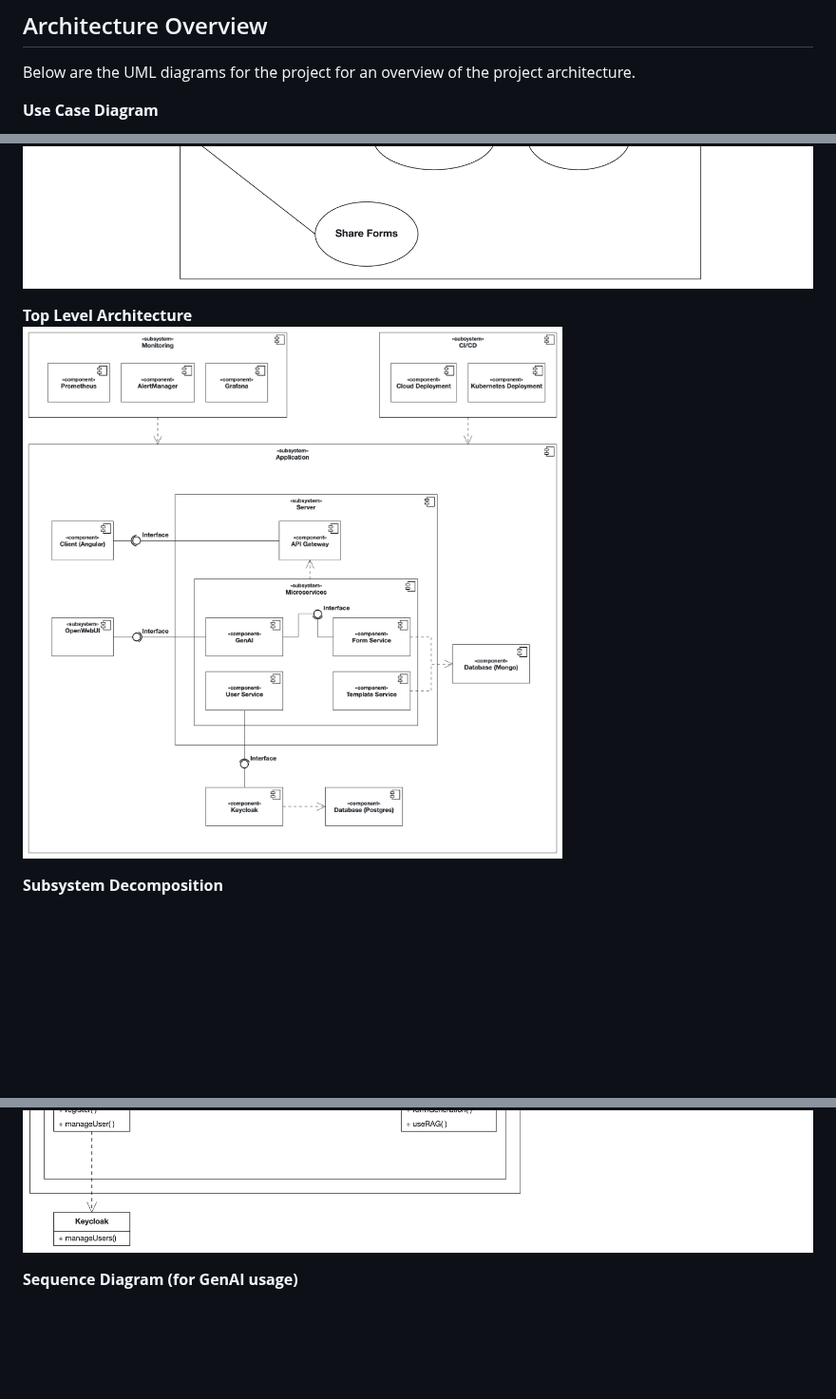
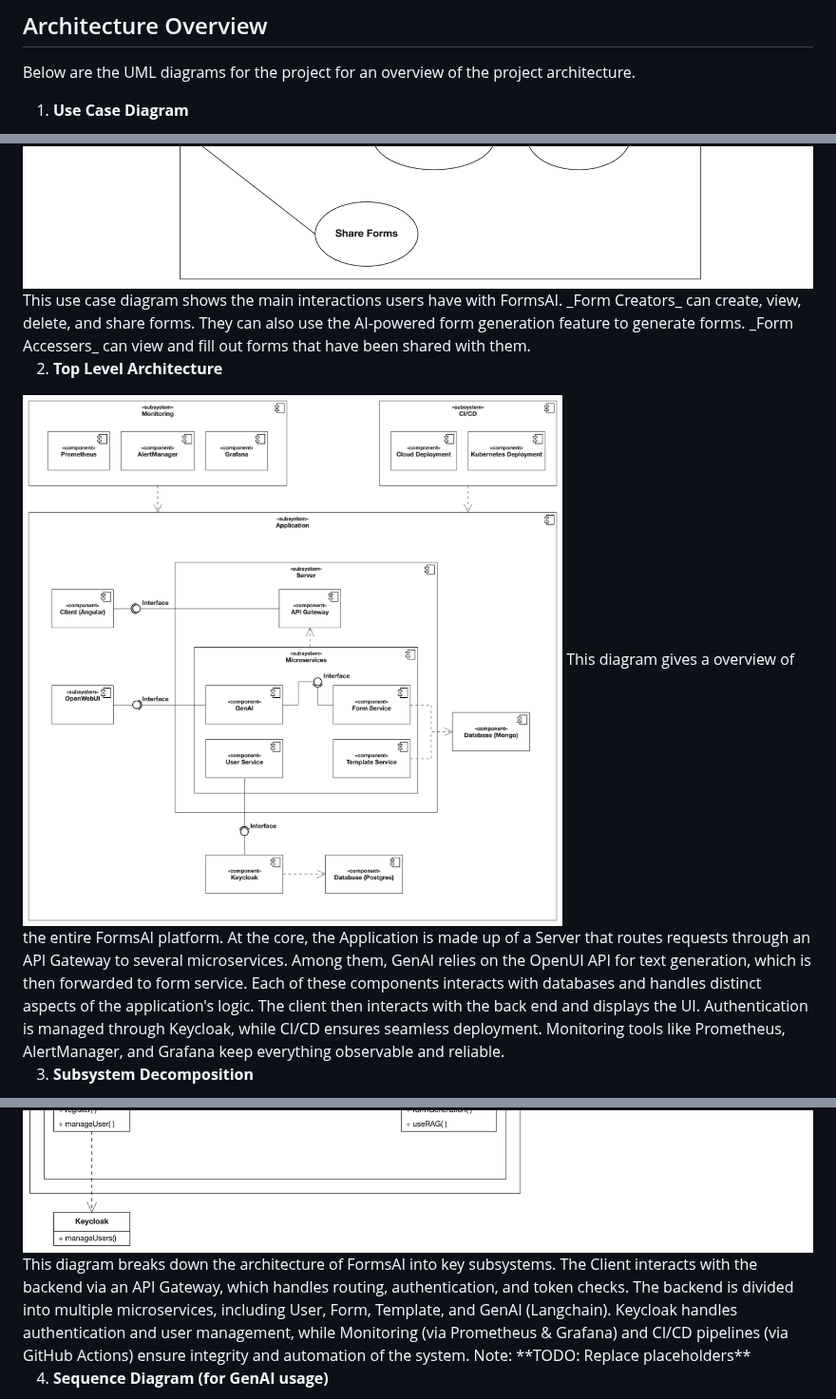
Before and after one commit to AET-DevOps25/team-kruschefan, a Markdown page: README.md, 3 parts joined by grey strips. Shown at 95% size. Drawn GitHub-style; blank space fills up the shorter version.

Commit message:
UML description

```diff
--- a/README.md
+++ b/README.md
@@ -7,14 +7,17 @@ This documentation records the system design of the application, how to use and
 ## Architecture Overview
 Below are the UML diagrams for the project for an overview of the project architecture.
 
-**Use Case Diagram**
+1. **Use Case Diagram**
 <img src="/resources/UML/use_case_diagram.png" alt="Use Case Diagram" style="height: 25vw;"/>
+This use case diagram shows the main interactions users have with FormsAI. _Form Creators_ can create, view, delete, and share forms. They can also use the AI-powered form generation feature to generate forms. _Form Accessers_ can view and fill out forms that have been shared with them.
 
-**Top Level Architecture**
+2. **Top Level Architecture**
 <img src="/resources/UML/top_level_architecture.png" alt="Top Level Architecture" style="height: 40vw;"/>
+This diagram gives a overview of the entire FormsAI platform. At the core, the Application is made up of a Server that routes requests through an API Gateway to several microservices. Among them, GenAI relies on the OpenUI API for text generation, which is then forwarded to form service. Each of these components interacts with databases and handles distinct aspects of the application's logic. The client then interacts with the back end and displays the UI.  Authentication is managed through Keycloak, while CI/CD ensures seamless deployment. Monitoring tools like Prometheus, AlertManager, and Grafana keep everything observable and reliable.
 
-**Subsystem Decomposition**
+3. **Subsystem Decomposition**
 <img src="/resources/UML/subsystem_decomposition.png" alt="Subsystem Decomposition" style="height: 30vw;"/>
+This diagram breaks down the architecture of FormsAI into key subsystems. The Client interacts with the backend via an API Gateway, which handles routing, authentication, and token checks. The backend is divided into multiple microservices, including User, Form, Template, and GenAI (Langchain). Keycloak handles authentication and user management, while Monitoring (via Prometheus & Grafana) and CI/CD pipelines (via GitHub Actions) ensure integrity and automation of the system. Note: **TODO: Replace placeholders**
 
-**Sequence Diagram (for GenAI usage)**
+4. **Sequence Diagram (for GenAI usage)**
 <img src="/resources/UML/sequence_diagram.png" alt="Sequence Diagram" style="height: 25vw;"/>
```
Also changed, not shown: other parts of README.md (+1 -0 lines).
